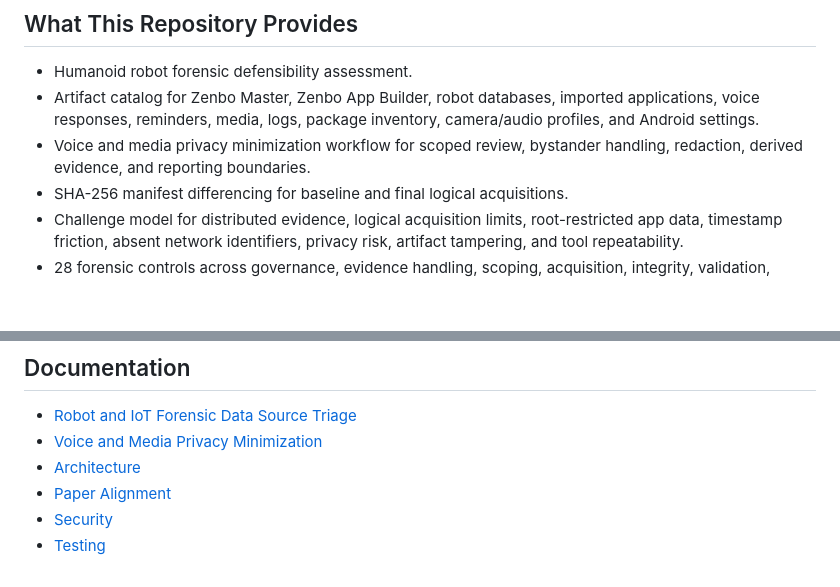
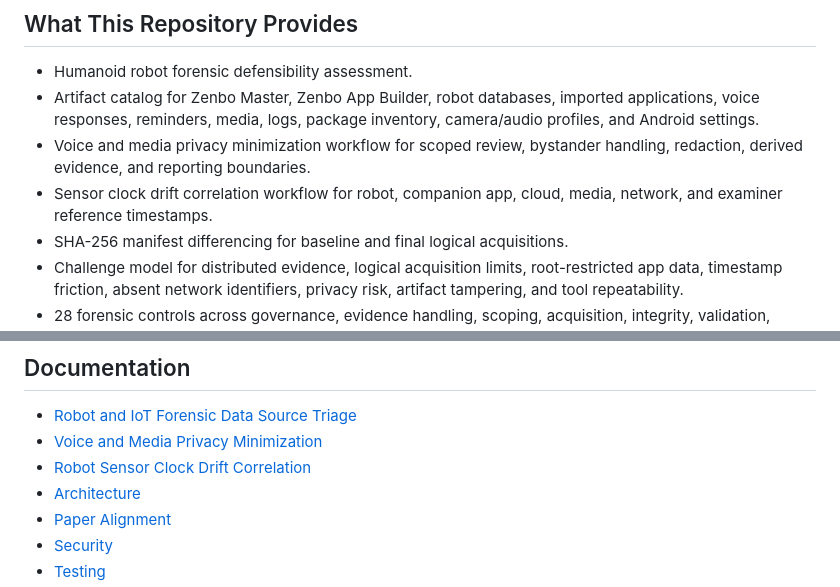
Before and after one commit to musaabhasan/humanoid-robot-forensics-lab, a Markdown page: README.md, 2 parts joined by grey strips. GitHub-like rendering; blank space fills up the shorter version.

Commit message:
Add robot sensor clock drift workflow
Add robot sensor clock drift workflow

```diff
--- a/README.md
+++ b/README.md
@@ -19,6 +19,7 @@ Official records:
 - Humanoid robot forensic defensibility assessment.
 - Artifact catalog for Zenbo Master, Zenbo App Builder, robot databases, imported applications, voice responses, reminders, media, logs, package inventory, camera/audio profiles, and Android settings.
 - Voice and media privacy minimization workflow for scoped review, bystander handling, redaction, derived evidence, and reporting boundaries.
+- Sensor clock drift correlation workflow for robot, companion app, cloud, media, network, and examiner reference timestamps.
 - SHA-256 manifest differencing for baseline and final logical acquisitions.
 - Challenge model for distributed evidence, logical acquisition limits, root-restricted app data, timestamp friction, absent network identifiers, privacy risk, artifact tampering, and tool repeatability.
 - 28 forensic controls across governance, evidence handling, scoping, acquisition, integrity, validation, analysis, timeline, application review, media review, privacy, and reporting.
@@ -103,6 +104,7 @@ bin/                 Lint and functional test scripts
 
 - [Robot and IoT Forensic Data Source Triage](docs/robot-iot-data-source-triage.md)
 - [Voice and Media Privacy Minimization](docs/voice-media-privacy-minimization.md)
+- [Robot Sensor Clock Drift Correlation](docs/sensor-clock-drift-correlation.md)
 - [Architecture](docs/architecture.md)
 - [Paper Alignment](docs/paper-alignment.md)
 - [Security](docs/security.md)
```
Also changed, not shown: docs/sensor-clock-drift-correlation.md (added, +108 -0 lines).
